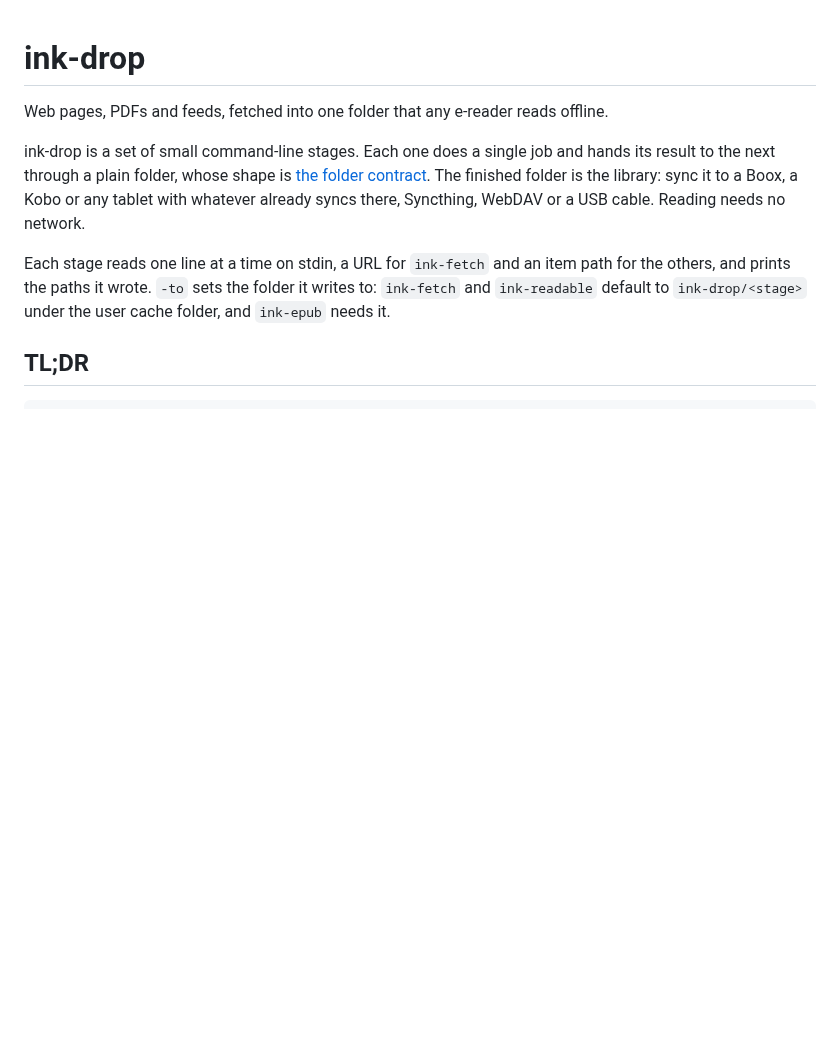
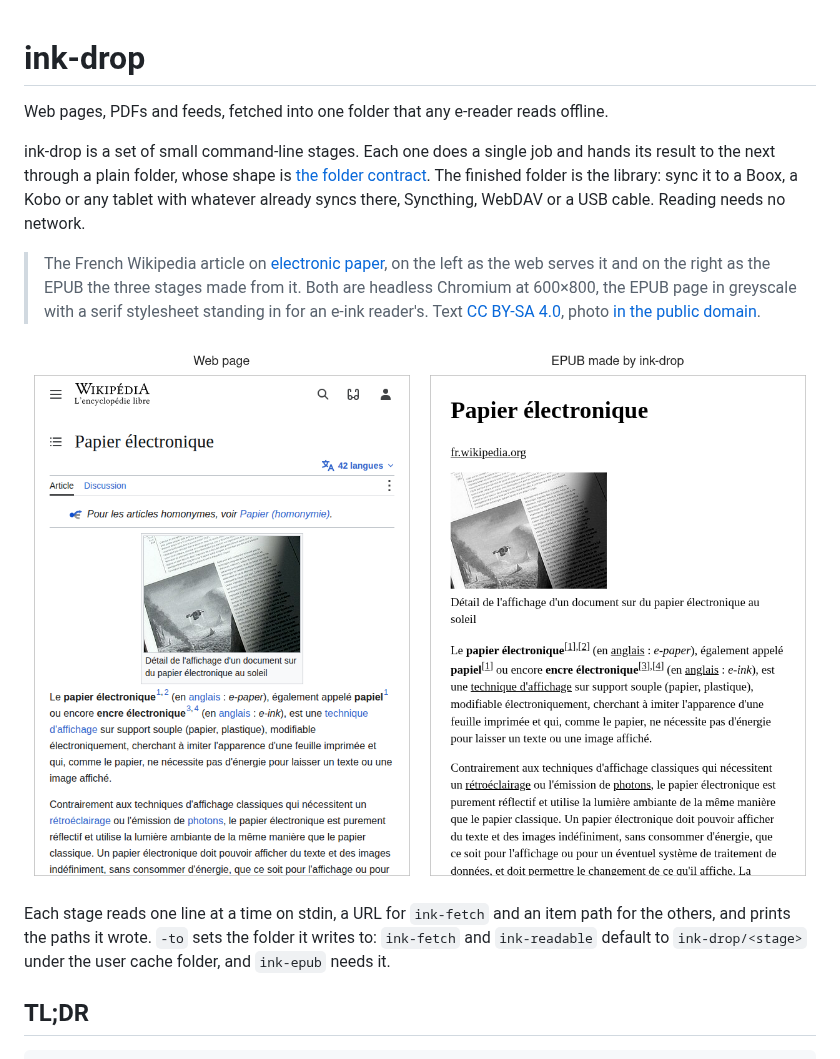
Before and after one commit to offware-apps/ink-drop, a Markdown page: README.md, the part around the change. GitHub-like rendering; pictures changed too: media/before-after.png (added); blank space fills up the shorter version.

Commit message:
README: before-and-after screenshot of a page and its EPUB

```diff
--- a/README.md
+++ b/README.md
@@ -8,6 +8,16 @@ hands its result to the next through a plain folder, whose shape is
 [the folder contract](docs/folder.md). The finished folder is the library:
 sync it to a Boox, a Kobo or any tablet with whatever already syncs there,
 Syncthing, WebDAV or a USB cable. Reading needs no network.
+
+> The French Wikipedia article on
+> [electronic paper](https://fr.wikipedia.org/wiki/Papier_%C3%A9lectronique),
+> on the left as the web serves it and on the right as the EPUB the three
+> stages made from it. Both are headless Chromium at 600×800, the EPUB page in
+> greyscale with a serif stylesheet standing in for an e-ink reader's. Text
+> [CC BY-SA 4.0](https://creativecommons.org/licenses/by-sa/4.0/), photo
+> [in the public domain](https://commons.wikimedia.org/wiki/File:E-ink-display-detail.jpg).
+
+![The Wikipedia page with its menus, tabs and language picker, beside the EPUB holding only the title, the source link, the photo and the article text](media/before-after.png)
 
 Each stage reads one line at a time on stdin, a URL for `ink-fetch` and an
 item path for the others, and prints the paths it wrote. `-to` sets the
```
